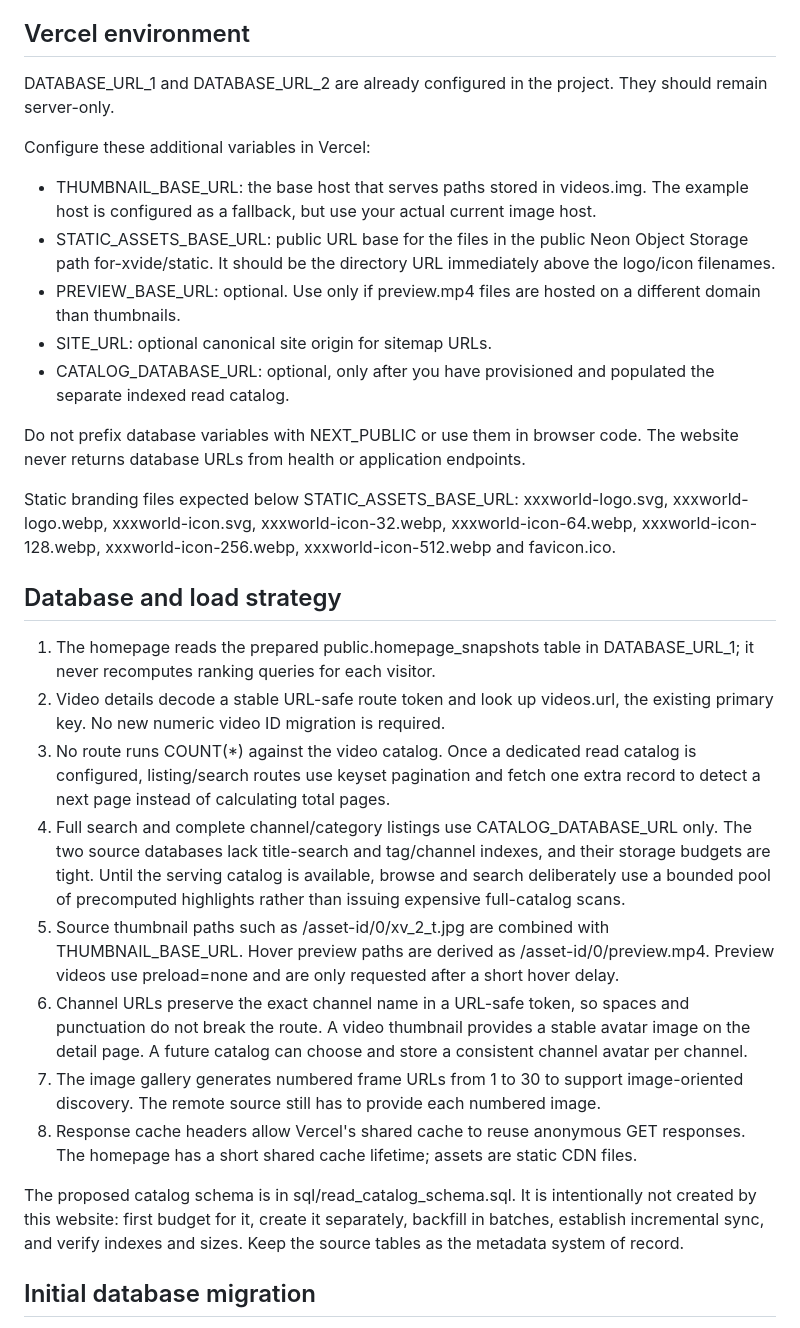
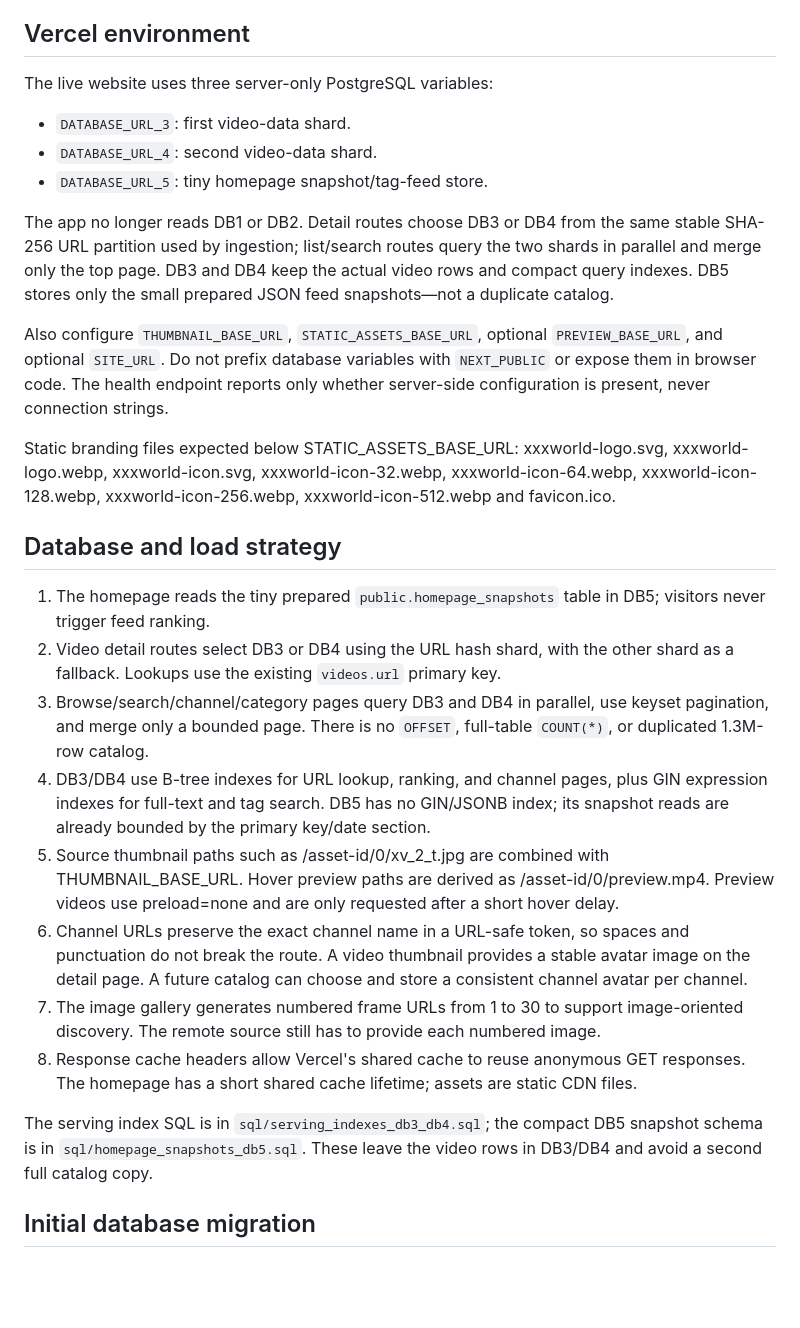
Before and after one commit to usercontent22/for-xvid, a Markdown page: README.md, the part around the change. Rendered like a GitHub page; blank space fills up the shorter version.

Commit message:
Document DB3/DB4 serving shards and DB5 snapshot architecture

```diff
--- a/README.md
+++ b/README.md
@@ -15,33 +15,31 @@ A modular Flask video-discovery website for Vercel. The metadata collector workf
 
 ## Vercel environment
 
-DATABASE_URL_1 and DATABASE_URL_2 are already configured in the project. They should remain server-only.
+The live website uses three server-only PostgreSQL variables:
 
-Configure these additional variables in Vercel:
+- `DATABASE_URL_3`: first video-data shard.
+- `DATABASE_URL_4`: second video-data shard.
+- `DATABASE_URL_5`: tiny homepage snapshot/tag-feed store.
 
-- THUMBNAIL_BASE_URL: the base host that serves paths stored in videos.img. The example host is configured as a fallback, but use your actual current image host.
-- STATIC_ASSETS_BASE_URL: public URL base for the files in the public Neon Object Storage path for-xvide/static. It should be the directory URL immediately above the logo/icon filenames.
-- PREVIEW_BASE_URL: optional. Use only if preview.mp4 files are hosted on a different domain than thumbnails.
-- SITE_URL: optional canonical site origin for sitemap URLs.
-- CATALOG_DATABASE_URL: optional, only after you have provisioned and populated the separate indexed read catalog.
+The app no longer reads DB1 or DB2. Detail routes choose DB3 or DB4 from the same stable SHA-256 URL partition used by ingestion; list/search routes query the two shards in parallel and merge only the top page. DB3 and DB4 keep the actual video rows and compact query indexes. DB5 stores only the small prepared JSON feed snapshots—not a duplicate catalog.
 
-Do not prefix database variables with NEXT_PUBLIC or use them in browser code. The website never returns database URLs from health or application endpoints.
+Also configure `THUMBNAIL_BASE_URL`, `STATIC_ASSETS_BASE_URL`, optional `PREVIEW_BASE_URL`, and optional `SITE_URL`. Do not prefix database variables with `NEXT_PUBLIC` or expose them in browser code. The health endpoint reports only whether server-side configuration is present, never connection strings.
 
 Static branding files expected below STATIC_ASSETS_BASE_URL:
 xxxworld-logo.svg, xxxworld-logo.webp, xxxworld-icon.svg, xxxworld-icon-32.webp, xxxworld-icon-64.webp, xxxworld-icon-128.webp, xxxworld-icon-256.webp, xxxworld-icon-512.webp and favicon.ico.
 
 ## Database and load strategy
 
-1. The homepage reads the prepared public.homepage_snapshots table in DATABASE_URL_1; it never recomputes ranking queries for each visitor.
-2. Video details decode a stable URL-safe route token and look up videos.url, the existing primary key. No new numeric video ID migration is required.
-3. No route runs COUNT(*) against the video catalog. Once a dedicated read catalog is configured, listing/search routes use keyset pagination and fetch one extra record to detect a next page instead of calculating total pages.
-4. Full search and complete channel/category listings use CATALOG_DATABASE_URL only. The two source databases lack title-search and tag/channel indexes, and their storage budgets are tight. Until the serving catalog is available, browse and search deliberately use a bounded pool of precomputed highlights rather than issuing expensive full-catalog scans.
+1. The homepage reads the tiny prepared `public.homepage_snapshots` table in DB5; visitors never trigger feed ranking.
+2. Video detail routes select DB3 or DB4 using the URL hash shard, with the other shard as a fallback. Lookups use the existing `videos.url` primary key.
+3. Browse/search/channel/category pages query DB3 and DB4 in parallel, use keyset pagination, and merge only a bounded page. There is no `OFFSET`, full-table `COUNT(*)`, or duplicated 1.3M-row catalog.
+4. DB3/DB4 use B-tree indexes for URL lookup, ranking, and channel pages, plus GIN expression indexes for full-text and tag search. DB5 has no GIN/JSONB index; its snapshot reads are already bounded by the primary key/date section.
 5. Source thumbnail paths such as /asset-id/0/xv_2_t.jpg are combined with THUMBNAIL_BASE_URL. Hover preview paths are derived as /asset-id/0/preview.mp4. Preview videos use preload=none and are only requested after a short hover delay.
 6. Channel URLs preserve the exact channel name in a URL-safe token, so spaces and punctuation do not break the route. A video thumbnail provides a stable avatar image on the detail page. A future catalog can choose and store a consistent channel avatar per channel.
 7. The image gallery generates numbered frame URLs from 1 to 30 to support image-oriented discovery. The remote source still has to provide each numbered image.
 8. Response cache headers allow Vercel's shared cache to reuse anonymous GET responses. The homepage has a short shared cache lifetime; assets are static CDN files.
 
-The proposed catalog schema is in sql/read_catalog_schema.sql. It is intentionally not created by this website: first budget for it, create it separately, backfill in batches, establish incremental sync, and verify indexes and sizes. Keep the source tables as the metadata system of record.
+The serving index SQL is in `sql/serving_indexes_db3_db4.sql`; the compact DB5 snapshot schema is in `sql/homepage_snapshots_db5.sql`. These leave the video rows in DB3/DB4 and avoid a second full catalog copy.
 
 
 ## Initial database migration
```
